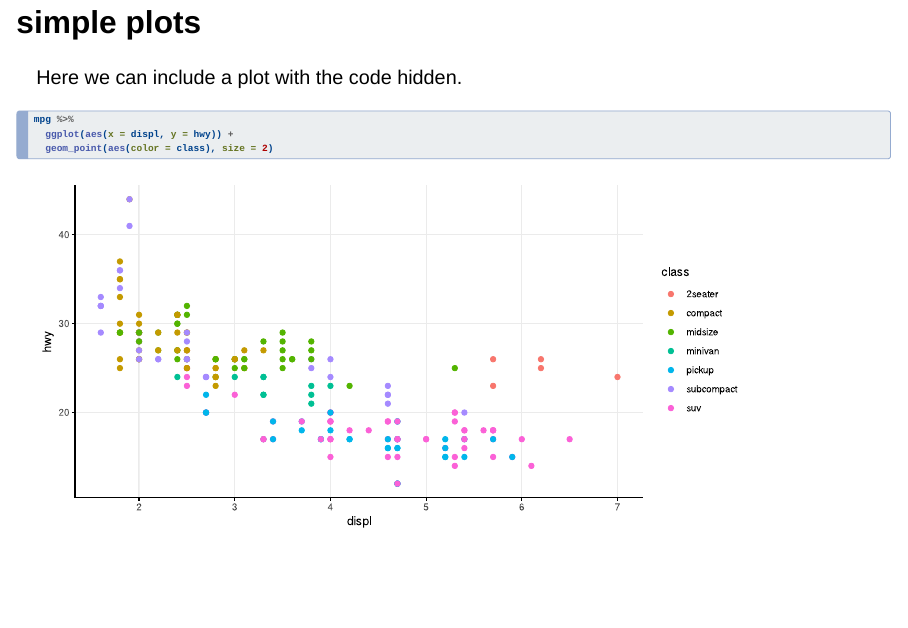
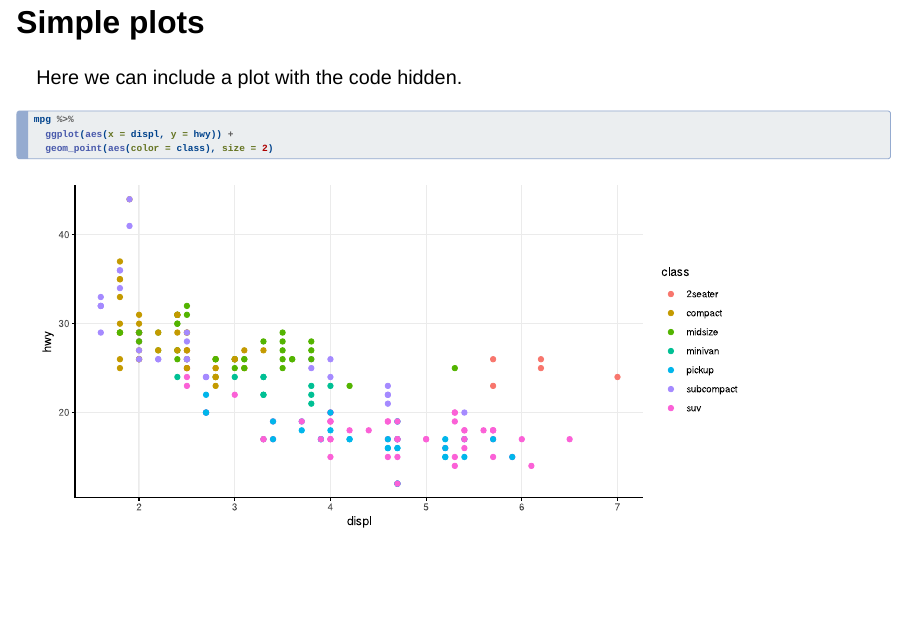
Before and after one commit to nathenbyford/Baylor-quarto-theme, a Quarto document (Example/Example.qmd): page 8 of 9. Rendered offline with R 4.5, knitr and Pandoc in place of Quarto, with nearby package versions; drawn as Slidy slides in place of the format the file asks for.

Commit message:
update example

```diff
--- a/Example/Example.qmd
+++ b/Example/Example.qmd
@@ -85,7 +85,7 @@ $$
 \bar{X} = \frac{1}{n} \sum_{i=1}^{n} X_i
 $$
 
-## simple plots
+## Simple plots
 
 Here we can include a plot with the code hidden.
 
```
Also changed, not shown: Example/Example.html, 1 other file.
